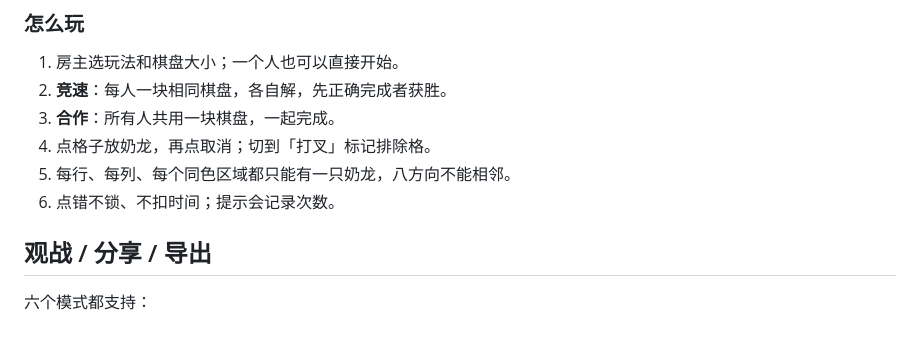
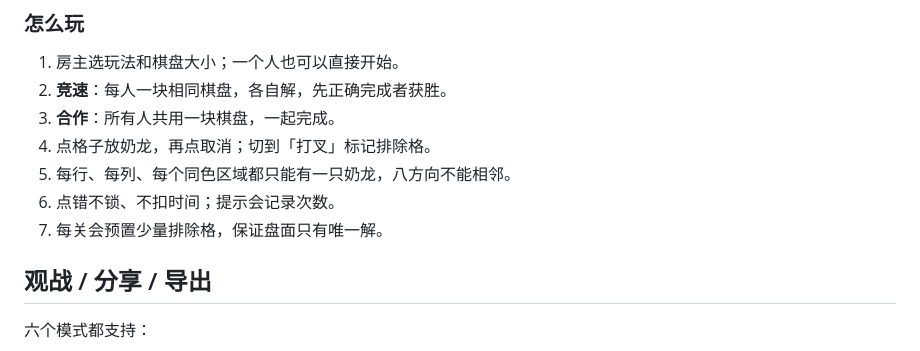
Before and after one commit to Zachhha/tongpin, a Markdown page: README.md, the part around the change. Drawn GitHub-style.

```diff
--- a/README.md
+++ b/README.md
@@ -294,6 +294,7 @@
 4. 点格子放奶龙，再点取消；切到「打叉」标记排除格。
 5. 每行、每列、每个同色区域都只能有一只奶龙，八方向不能相邻。
 6. 点错不锁、不扣时间；提示会记录次数。
+7. 每关会预置少量排除格，保证盘面只有唯一解。
 
 ## 观战 / 分享 / 导出
 
```
Also changed, not shown: public/nailong.png, 4 other files.
